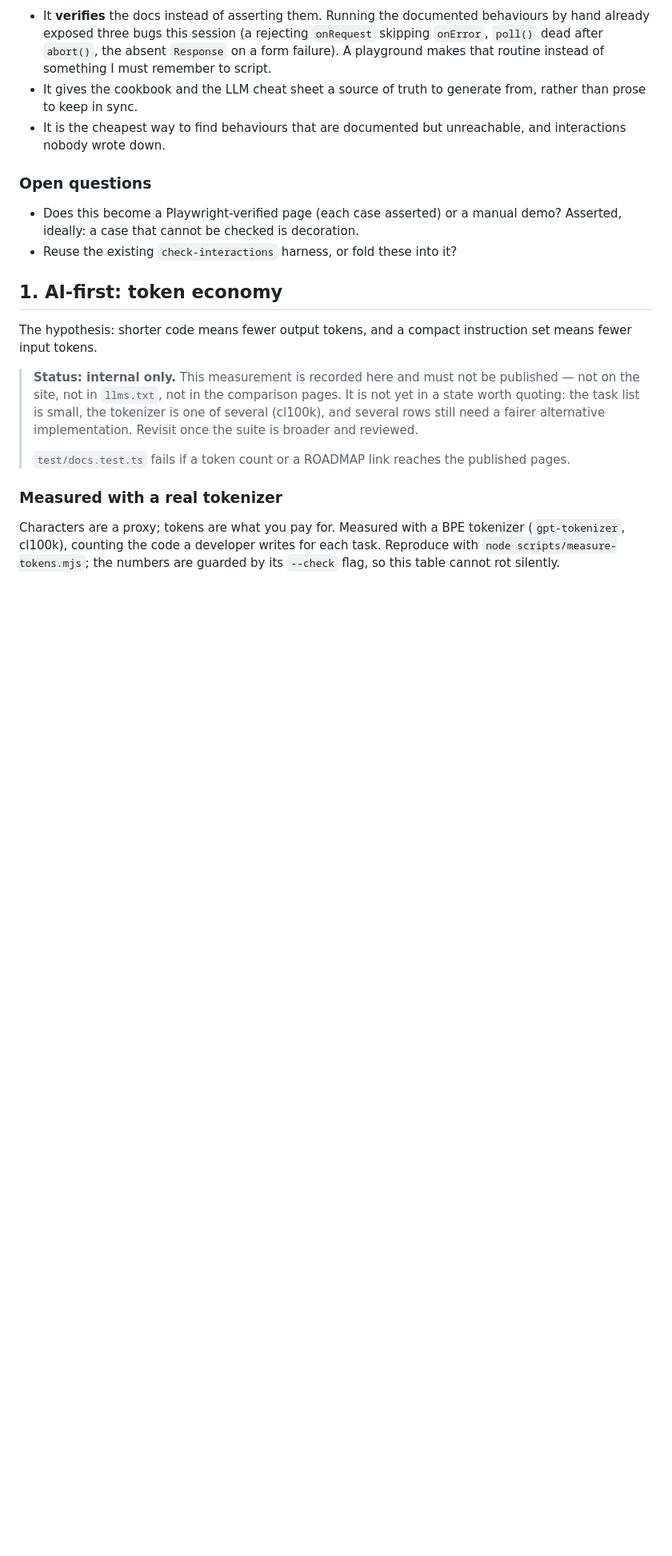
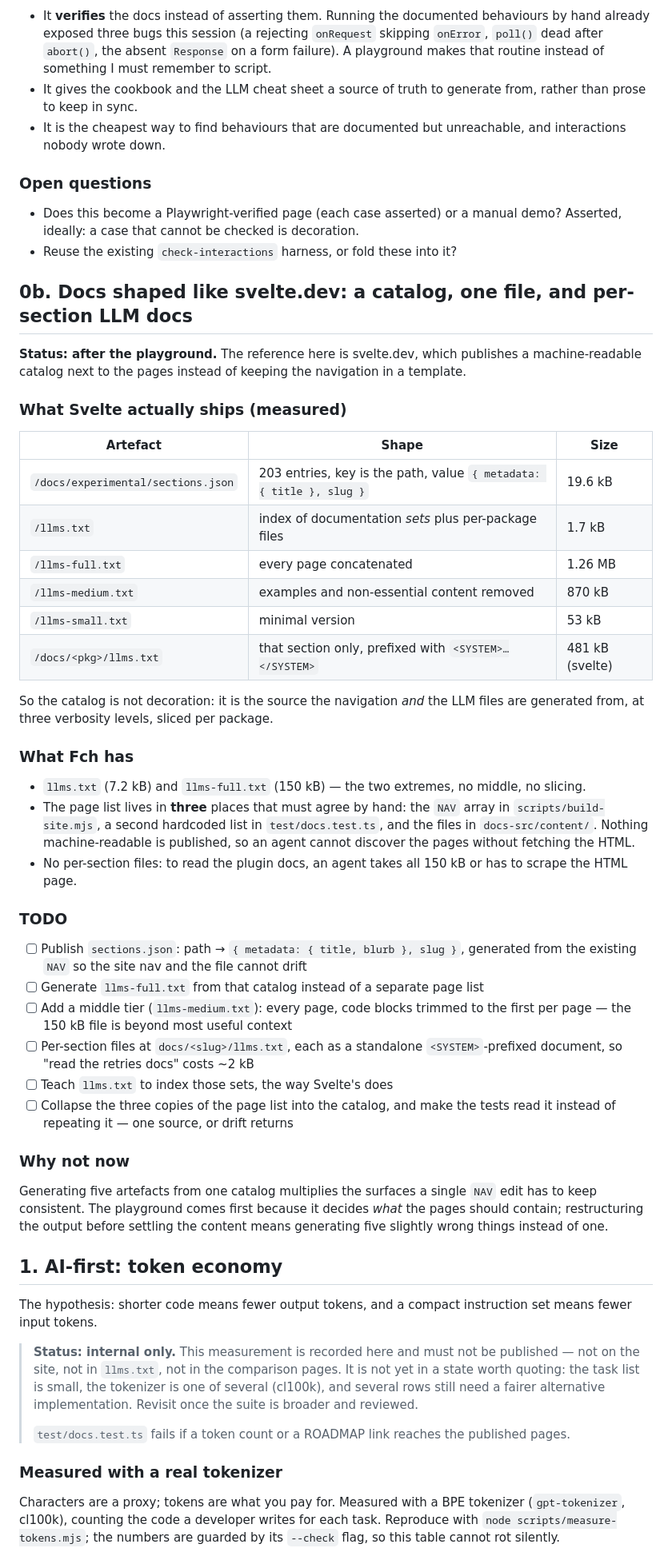
Before and after one commit to westtrade/Fch, a Markdown page: ROADMAP.md, the part around one of its changes. Shown at 80% size. GitHub-like rendering; blank space fills up the shorter version.

Commit message:
docs(roadmap): add the svelte.dev-style docs task
Records the structure we want, measured against svelte.dev rather than from
memory: sections.json (203 entries, path -> { metadata: { title }, slug }),
llms.txt as an index of documentation sets, llms-full/medium/small at 1.26 MB /
870 kB / 53 kB, and per-package llms.txt files prefixed with <SYSTEM>.

The gap on our side is concrete: two extremes (7.2 kB and 150 kB) with nothing
between, no machine-readable page list, and no per-section files — so reading
the plugin docs means taking all 150 kB or scraping HTML.

The task also notes what the catalog would fix structurally: the page list is
currently repeated in three places (NAV, the docs test, the content directory).
My first draft claimed the test already guards that; it does not, it holds a
second hardcoded copy, which is exactly the drift the catalog removes.

Sequenced after the playground: the playground decides what the pages should
contain, so restructuring the output first would generate five wrong things
instead of one.

```diff
--- a/ROADMAP.md
+++ b/ROADMAP.md
@@ -82,6 +82,58 @@ error visible in the stream.
 - Does this become a Playwright-verified page (each case asserted) or a manual
   demo? Asserted, ideally: a case that cannot be checked is decoration.
 - Reuse the existing `check-interactions` harness, or fold these into it?
+
+## 0b. Docs shaped like svelte.dev: a catalog, one file, and per-section LLM docs
+
+**Status: after the playground.** The reference here is svelte.dev, which
+publishes a machine-readable catalog next to the pages instead of keeping the
+navigation in a template.
+
+### What Svelte actually ships (measured)
+
+| Artefact | Shape | Size |
+| --- | --- | --- |
+| `/docs/experimental/sections.json` | 203 entries, key is the path, value `{ metadata: { title }, slug }` | 19.6 kB |
+| `/llms.txt` | index of documentation *sets* plus per-package files | 1.7 kB |
+| `/llms-full.txt` | every page concatenated | 1.26 MB |
+| `/llms-medium.txt` | examples and non-essential content removed | 870 kB |
+| `/llms-small.txt` | minimal version | 53 kB |
+| `/docs/<pkg>/llms.txt` | that section only, prefixed with `<SYSTEM>…</SYSTEM>` | 481 kB (svelte) |
+
+So the catalog is not decoration: it is the source the navigation *and* the LLM
+files are generated from, at three verbosity levels, sliced per package.
+
+### What Fch has
+
+- `llms.txt` (7.2 kB) and `llms-full.txt` (150 kB) — the two extremes, no middle,
+  no slicing.
+- The page list lives in **three** places that must agree by hand: the `NAV`
+  array in `scripts/build-site.mjs`, a second hardcoded list in
+  `test/docs.test.ts`, and the files in `docs-src/content/`. Nothing
+  machine-readable is published, so an agent cannot discover the pages without
+  fetching the HTML.
+- No per-section files: to read the plugin docs, an agent takes all 150 kB or has
+  to scrape the HTML page.
+
+### TODO
+
+- [ ] Publish `sections.json`: path → `{ metadata: { title, blurb }, slug }`,
+      generated from the existing `NAV` so the site nav and the file cannot drift
+- [ ] Generate `llms-full.txt` from that catalog instead of a separate page list
+- [ ] Add a middle tier (`llms-medium.txt`): every page, code blocks trimmed to
+      the first per page — the 150 kB file is beyond most useful context
+- [ ] Per-section files at `docs/<slug>/llms.txt`, each as a standalone
+      `<SYSTEM>`-prefixed document, so "read the retries docs" costs ~2 kB
+- [ ] Teach `llms.txt` to index those sets, the way Svelte's does
+- [ ] Collapse the three copies of the page list into the catalog, and make the
+      tests read it instead of repeating it — one source, or drift returns
+
+### Why not now
+
+Generating five artefacts from one catalog multiplies the surfaces a single
+`NAV` edit has to keep consistent. The playground comes first because it decides
+*what* the pages should contain; restructuring the output before settling the
+content means generating five slightly wrong things instead of one.
 
 ## 1. AI-first: token economy
 
```
Also changed, not shown: other parts of ROADMAP.md (+6 -5 lines).
